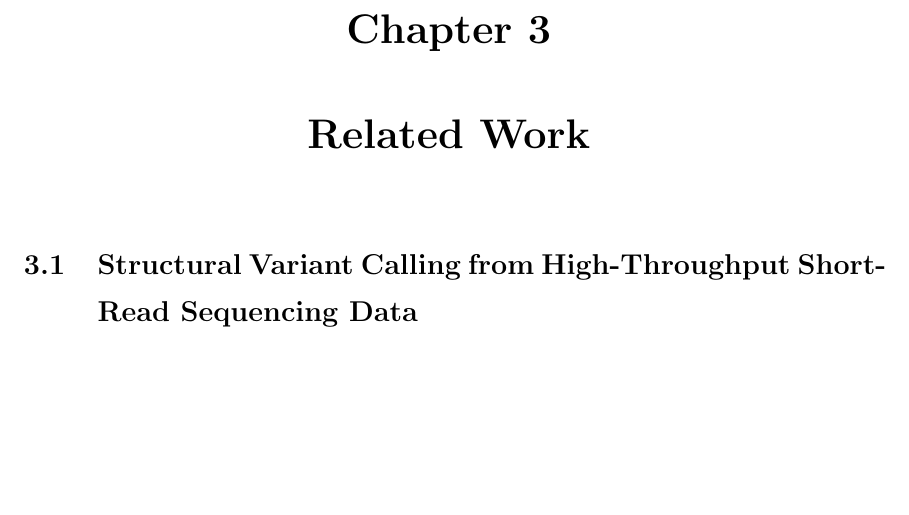
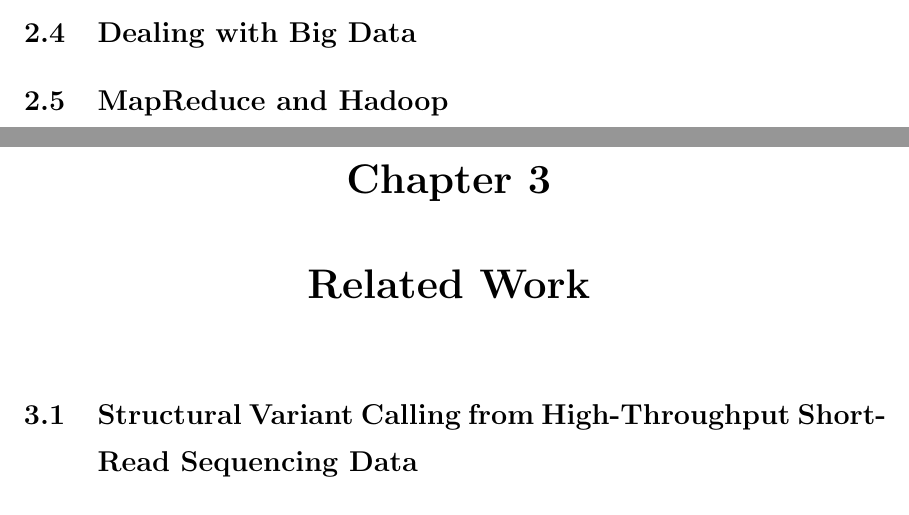
Before and after one commit to cwhelan/thesis, a LaTeX thesis (dissertation.tex, which reads background.tex): part of page 14 of 78 before the commit and two parts of pages 13 and 14 of 78 after it, the two joined at a grey line, cut at the place of the change, the shorter picture padded with empty space. Compiled offline with pdfLaTeX.

Commit message:
add section header about hadoop

```diff
--- a/background.tex
+++ b/background.tex
@@ -5,3 +5,7 @@
 \section{High-Throughput Short-Read Sequencing}
 
 \section{Sequencing Analysis Pipelines}
+
+\section{Dealing with Big Data}
+
+\section{MapReduce and Hadoop}\label{section_hadoop_description}
```
